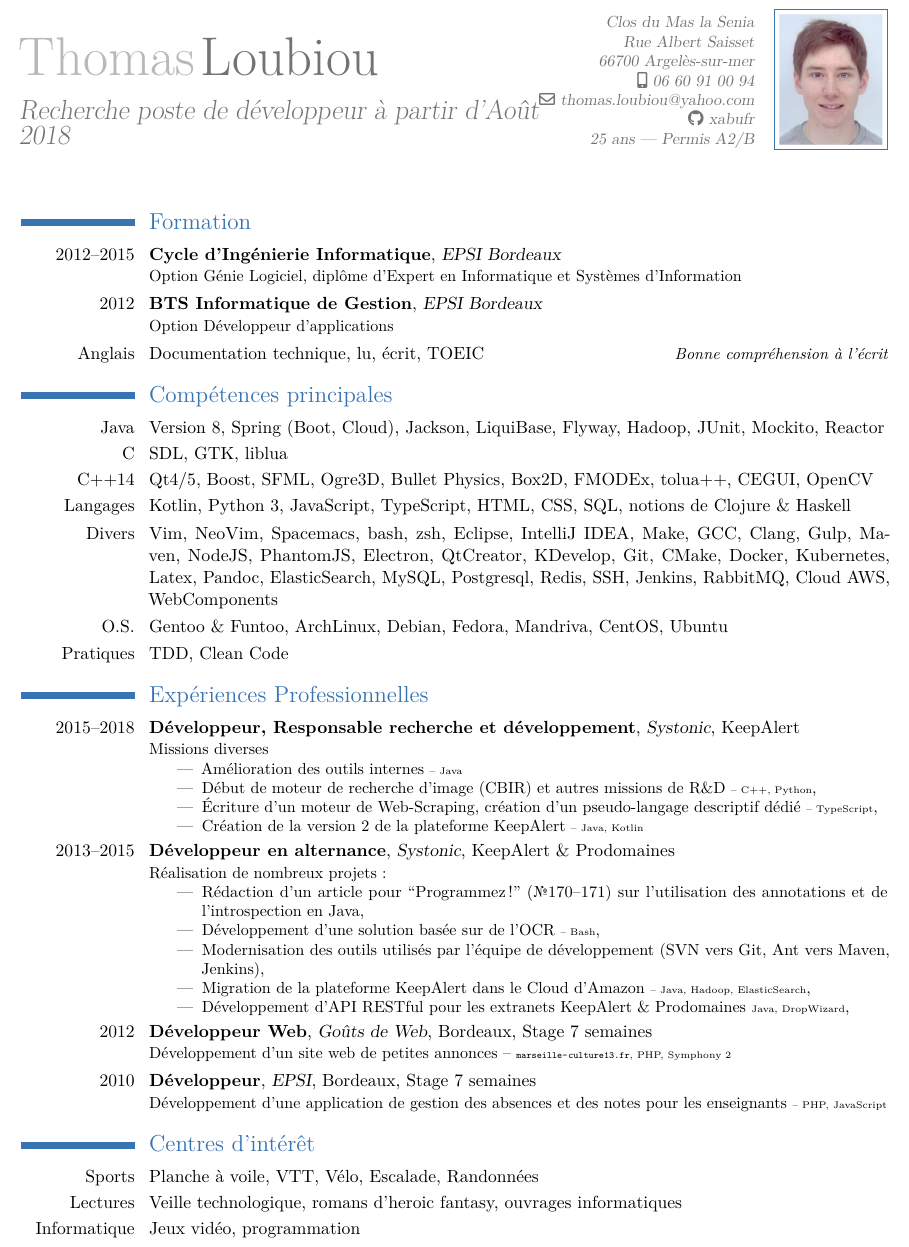
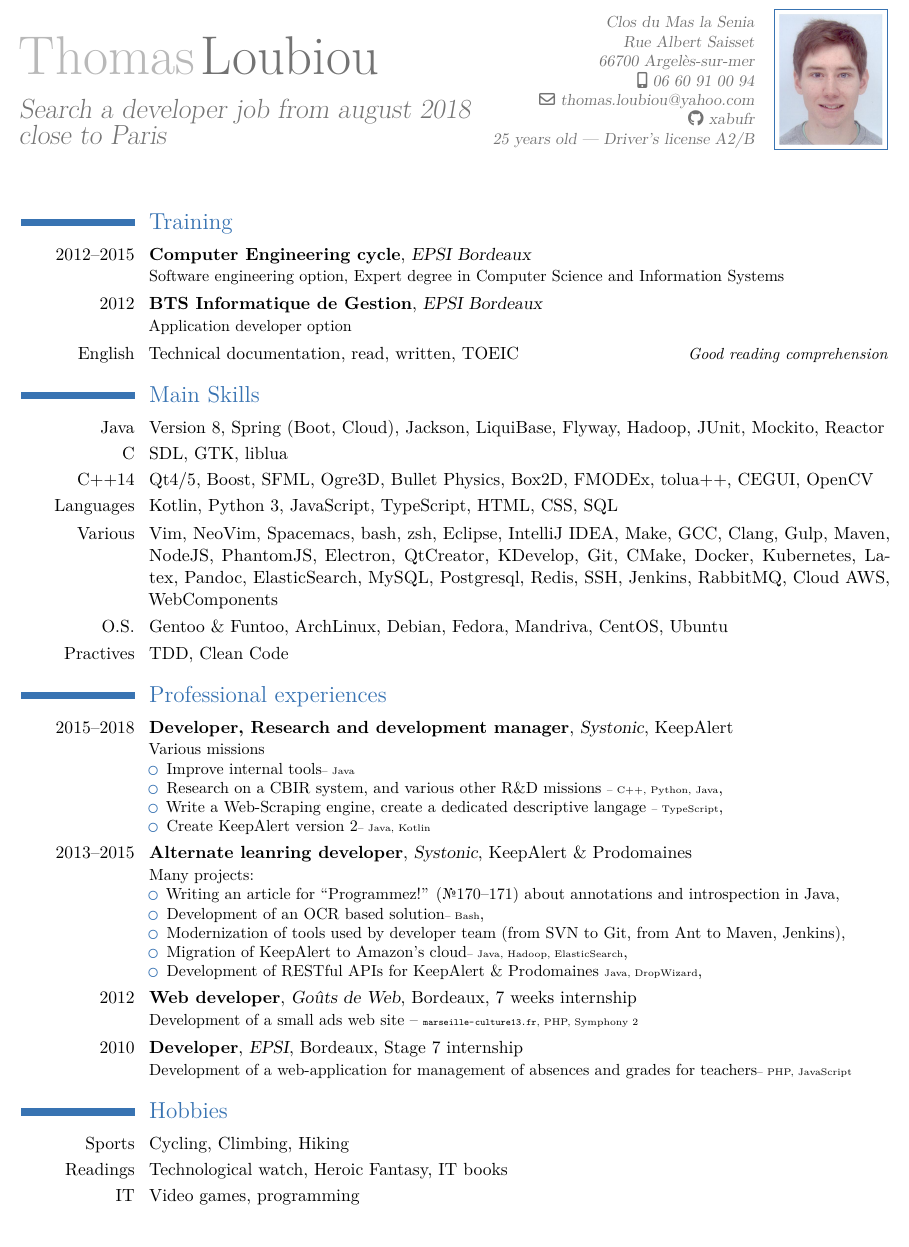
Before and after one commit to xabufr/cv, a LaTeX CV (cv.tex): part of the page, cut so that both start at the same text. Compiled offline with pdfLaTeX.

Commit message:
Traduction en anglais

```diff
--- a/cv.tex
+++ b/cv.tex
@@ -4,9 +4,9 @@
 \usepackage{textcomp}
 \usepackage[top=1.0cm, bottom=1.0cm, left=1.0cm, right=1.0cm]{geometry}
 
-\usepackage[french]{babel}     % prend en charge les spécificités du français
+\usepackage[english]{babel}
 
-\usepackage{lmodern}           % charge les polices LatinModern appropriées pour un rendu PDF
+\usepackage{lmodern}
 
 \setlength{\hintscolumnwidth}{2.5cm}
 
@@ -22,49 +22,49 @@
 
 \firstname{Thomas}
 \familyname{Loubiou}
-\title{Recherche poste de développeur à partir d'Août 2018}
+\title{Search a developer job from august 2018 close to Paris}
 \address{Clos du Mas la Senia}{Rue Albert Saisset}{66700 Argelès-sur-mer}
 \email{thomas.loubiou@yahoo.com}
 \social[github]{xabufr}
 \mobile{06 60 91 00 94}
-\extrainfo{\FPtrunc\myage{\myage}{0}\myage\ ans --- Permis A2/B}
+\extrainfo{\FPtrunc\myage{\myage}{0}\myage\ years old --- Driver's license A2/B}
 \photo[64pt][0.4pt]{photo}
 \begin{document}
 \makecvtitle%
-\section{Formation}
-\cventry{2012--2015}{Cycle d'Ingénierie Informatique}{EPSI Bordeaux}{}{}{Option Génie Logiciel, diplôme d'Expert en Informatique et Systèmes d'Information}
-\cventry{2012}{BTS Informatique de Gestion}{EPSI Bordeaux}{}{}{Option Développeur d'applications}
-\cvitemwithcomment{Anglais}{Documentation technique, lu, écrit, TOEIC}{Bonne compréhension à l'écrit}
-\section{Compétences principales}
+\section{Training}
+\cventry{2012--2015}{Computer Engineering cycle}{EPSI Bordeaux}{}{}{Software engineering option, Expert degree in Computer Science and Information Systems}
+\cventry{2012}{BTS Informatique de Gestion}{EPSI Bordeaux}{}{}{Application developer option}
+\cvitemwithcomment{English}{Technical documentation, read, written, TOEIC}{Good reading comprehension}
+\section{Main Skills}
 \cvitem{Java}{Version 8, Spring (Boot, Cloud), Jackson, LiquiBase, Flyway, Hadoop, JUnit, Mockito, Reactor}
 \cvitem{C}{SDL, GTK, liblua}
 \cvitem{C++14}{Qt4/5, Boost, SFML, Ogre3D, Bullet Physics, Box2D, FMODEx, tolua++, CEGUI, OpenCV}
-\cvitem{Langages}{Kotlin, Python 3, JavaScript, TypeScript, HTML, CSS, SQL, notions de Clojure \& Haskell}
-\cvitem{Divers}{Vim, NeoVim, Spacemacs, bash, zsh, Eclipse, IntelliJ IDEA, Make, GCC, Clang, Gulp, Maven, NodeJS, PhantomJS, Electron, QtCreator, KDevelop, Git, CMake, Docker, Kubernetes, Latex, Pandoc, ElasticSearch, MySQL, Postgresql, Redis, SSH, Jenkins, RabbitMQ, Cloud AWS, WebComponents}
+\cvitem{Languages}{Kotlin, Python 3, JavaScript, TypeScript, HTML, CSS, SQL}
+\cvitem{Various}{Vim, NeoVim, Spacemacs, bash, zsh, Eclipse, IntelliJ IDEA, Make, GCC, Clang, Gulp, Maven, NodeJS, PhantomJS, Electron, QtCreator, KDevelop, Git, CMake, Docker, Kubernetes, Latex, Pandoc, ElasticSearch, MySQL, Postgresql, Redis, SSH, Jenkins, RabbitMQ, Cloud AWS, WebComponents}
 \cvitem{O.S.}{Gentoo \& Funtoo, ArchLinux, Debian, Fedora, Mandriva, CentOS, Ubuntu}
-\cvitem{Pratiques}{TDD, Clean Code}
-\section{Expériences Professionnelles}
-\cventry{2015--2018}{Développeur, Responsable recherche et développement}{Systonic}{}{KeepAlert}{Missions diverses
+\cvitem{Practives}{TDD, Clean Code}
+\section{Professional experiences}
+\cventry{2015--2018}{Developer, Research and development manager}{Systonic}{}{KeepAlert}{Various missions
 \begin{itemize}
-    \item Amélioration des outils internes {\tiny -- Java}
-    \item Début de moteur de recherche d'image (CBIR) et autres missions de R\&D {\tiny -- C++, Python},
-    \item Écriture d'un moteur de Web-Scraping, création d'un pseudo-langage descriptif dédié {\tiny -- TypeScript},
-    \item Création de la version 2 de la plateforme KeepAlert {\tiny -- Java, Kotlin}
+    \item Improve internal tools{\tiny -- Java}
+    \item Research on a CBIR system, and various other R\&D missions {\tiny -- C++, Python, Java},
+    \item Write a Web-Scraping engine, create a dedicated descriptive langage {\tiny -- TypeScript},
+    \item Create KeepAlert version 2{\tiny -- Java, Kotlin}
 \end{itemize}
 }
-\cventry{2013--2015}{Développeur en alternance}{Systonic}{}{KeepAlert \& Prodomaines}{Réalisation de nombreux projets\@:
+\cventry{2013--2015}{Alternate leanring developer}{Systonic}{}{KeepAlert \& Prodomaines}{Many projects\@:
 \begin{itemize}
-    \item Rédaction d'un article pour ``Programmez!'' (\textnumero170--171) sur l'utilisation des annotations et de l'introspection en Java,
-    \item Développement d'une solution basée sur de l'OCR {\tiny -- Bash},
-    \item Modernisation des outils utilisés par l'équipe de développement (SVN vers Git, Ant vers Maven, Jenkins),
-    \item Migration de la plateforme KeepAlert dans le Cloud d'Amazon {\tiny -- Java, Hadoop, ElasticSearch},
-    \item Développement d'API RESTful pour les extranets KeepAlert \& Prodomaines {\tiny Java, DropWizard},
+    \item Writing an article for ``Programmez!'' (\textnumero170--171) about annotations and introspection in Java,
+    \item Development of an OCR based solution{\tiny -- Bash},
+    \item Modernization of tools used by developer team (from SVN to Git, from Ant to Maven, Jenkins),
+    \item Migration of KeepAlert to Amazon's cloud{\tiny -- Java, Hadoop, ElasticSearch},
+    \item Development of RESTful APIs for KeepAlert \& Prodomaines {\tiny Java, DropWizard},
 \end{itemize}
 }
-\cventry{2012}{Développeur Web}{Goûts de Web}{Bordeaux}{Stage 7 semaines}{Développement d'un site web de petites annonces -- {\tiny \url{marseille-culture13.fr}, PHP, Symphony 2}}
-\cventry{2010}{Développeur}{EPSI}{Bordeaux}{Stage 7 semaines}{Développement d'une application de gestion des absences et des notes pour les enseignants {\tiny -- PHP, JavaScript}}
-\section{Centres d'intérêt}
-\cvitem{Sports}{Planche à voile, VTT, Vélo, Escalade, Randonnées}
-\cvitem{Lectures}{Veille technologique, romans d'heroic fantasy, ouvrages informatiques}
-\cvitem{Informatique}{Jeux vidéo, programmation}
+\cventry{2012}{Web developer}{Goûts de Web}{Bordeaux}{7 weeks internship}{Development of a small ads web site -- {\tiny \url{marseille-culture13.fr}, PHP, Symphony 2}}
+\cventry{2010}{Developer}{EPSI}{Bordeaux}{Stage 7 internship}{Development of a web-application for management of absences and grades for teachers{\tiny -- PHP, JavaScript}}
+\section{Hobbies}
+\cvitem{Sports}{Cycling, Climbing, Hiking}
+\cvitem{Readings}{Technological watch, Heroic Fantasy, IT books}
+\cvitem{IT}{Video games, programming}
 \end{document}
```
